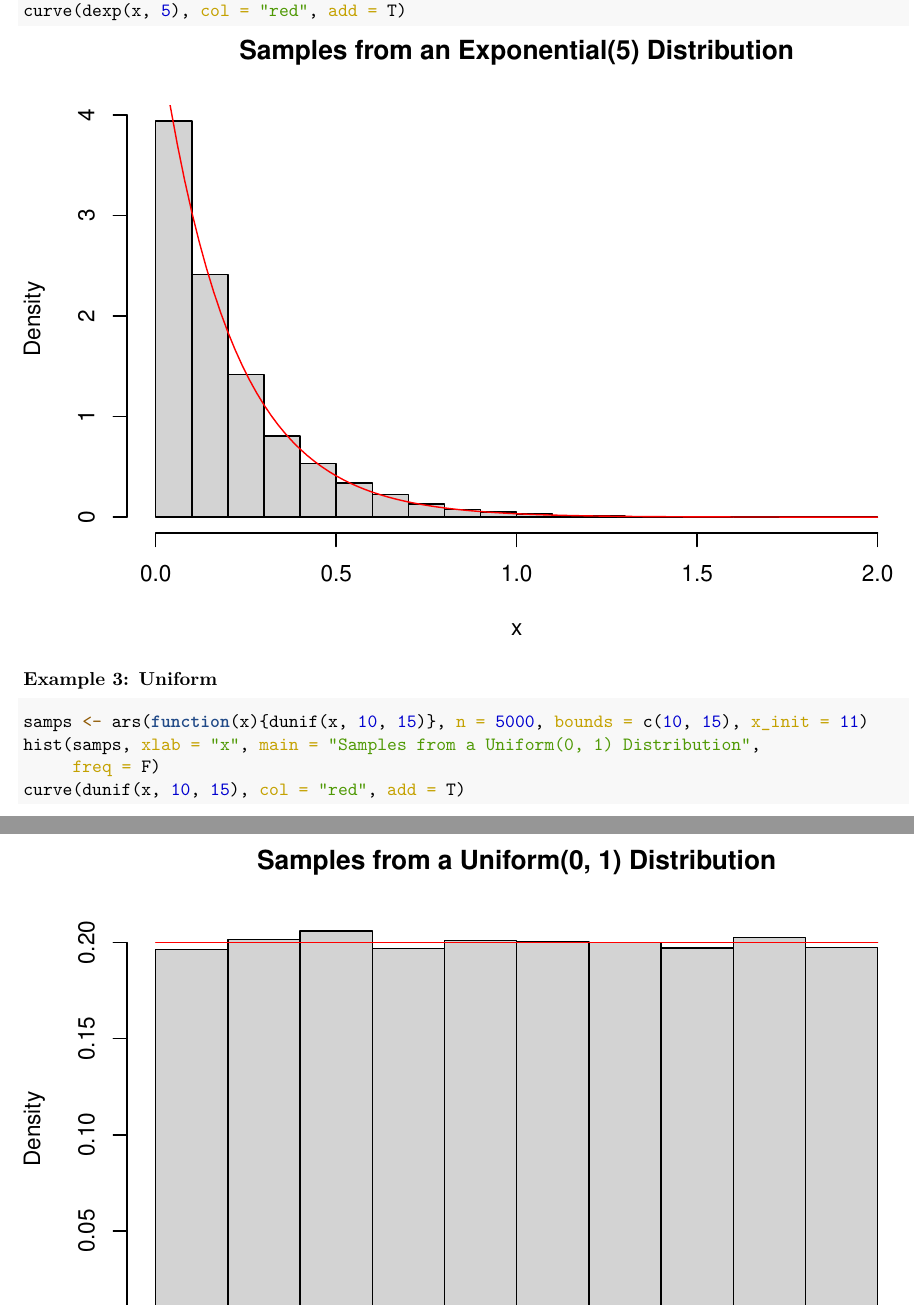
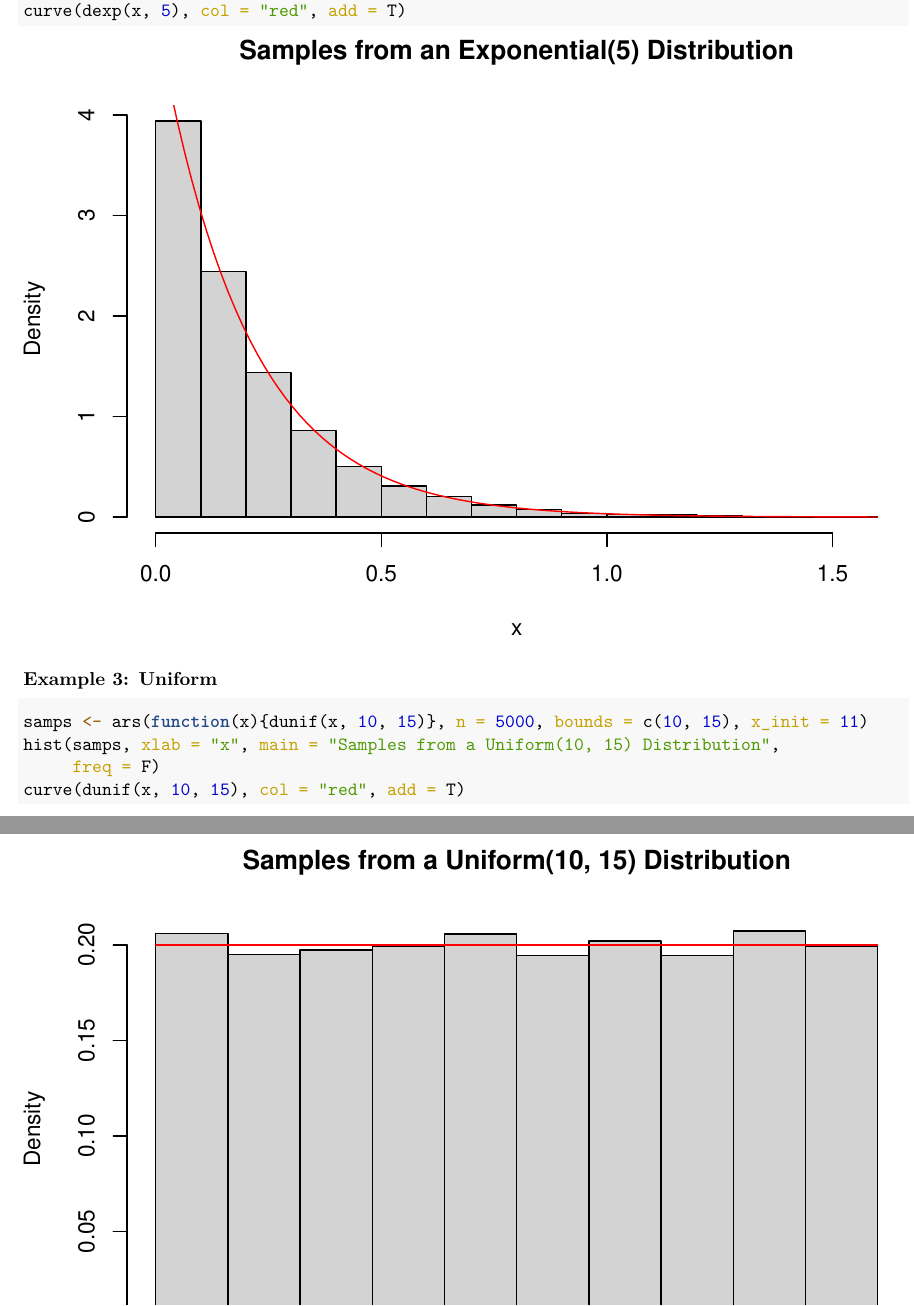
Before and after one commit to tweiss524/ars, an R Markdown document (report/ars_report.Rmd): two parts of pages 6 and 7 of 11, joined at a grey line, cut so that both start at the same text. The pictures show the output file report/ars_report.pdf that the author committed with the source.

Commit message:
edit report

````diff
--- a/report/ars_report.Rmd
+++ b/report/ars_report.Rmd
@@ -180,7 +180,7 @@ curve(dexp(x, 5), col = "red", add = T)
 ```{r}
 
 samps <- ars(function(x){dunif(x, 10, 15)}, n = 5000, bounds = c(10, 15), x_init = 11)
-hist(samps, xlab = "x", main = "Samples from a Uniform(0, 1) Distribution",
+hist(samps, xlab = "x", main = "Samples from a Uniform(10, 15) Distribution",
      freq = F)
 curve(dunif(x, 10, 15), col = "red", add = T)
 
````
Also changed, not shown: report/ars_report.pdf.
